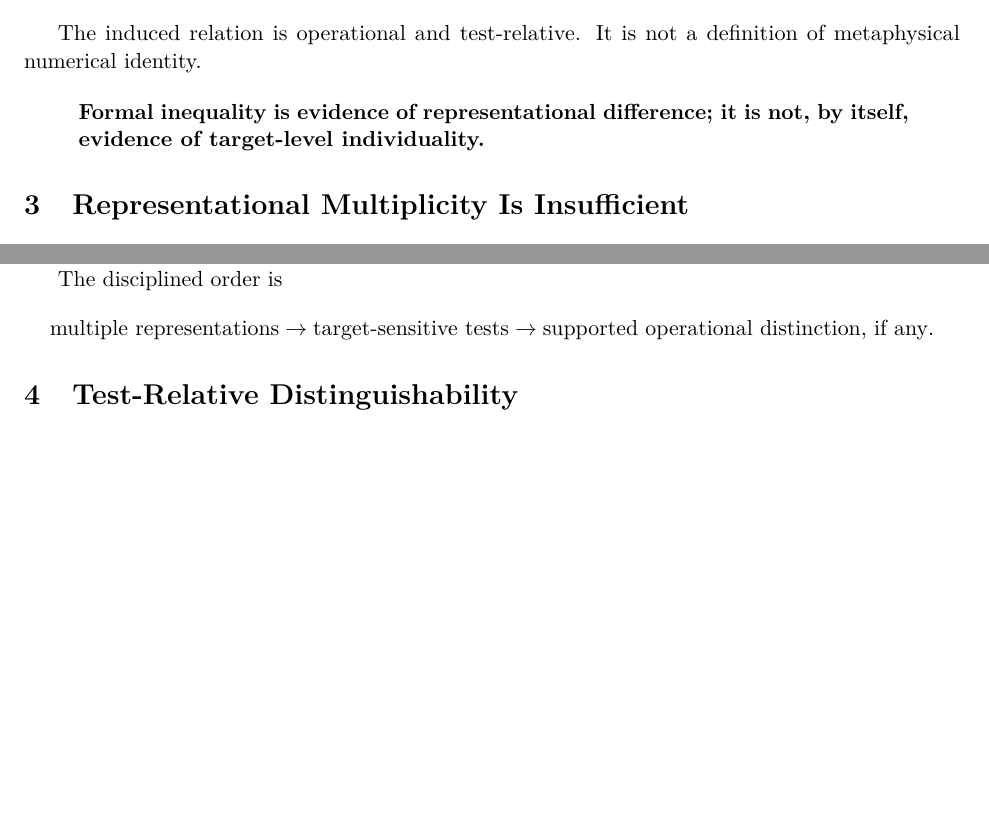
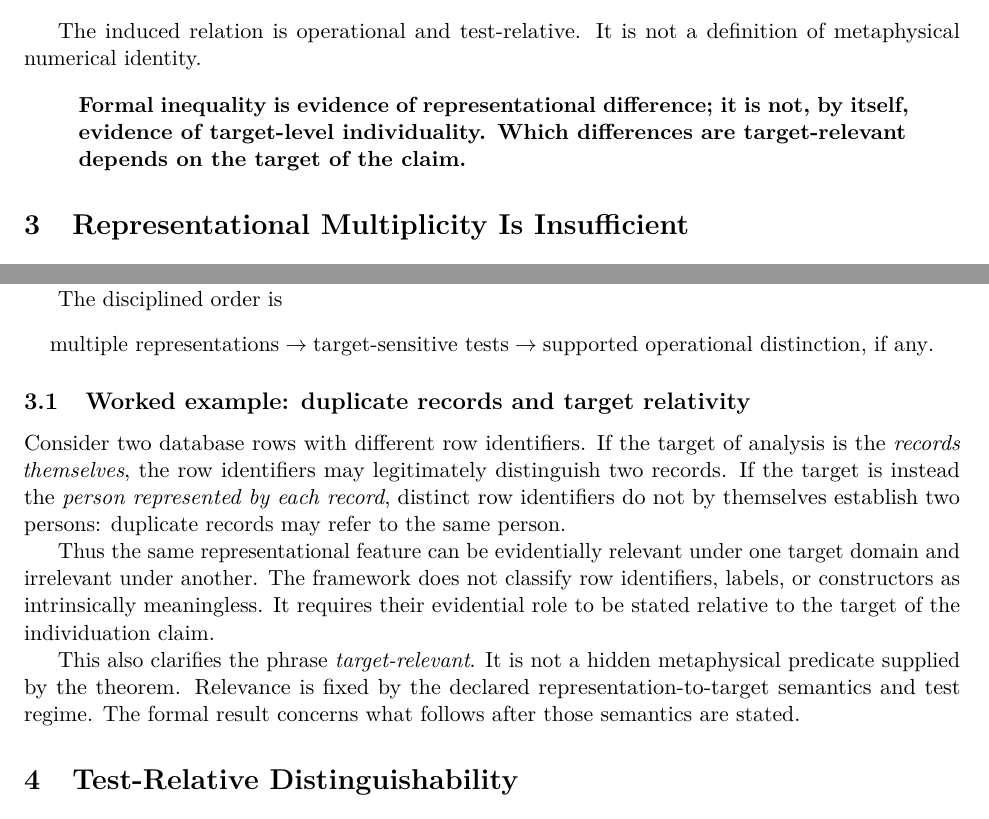
Before and after one commit to rinsakamo/relay-theory, a LaTeX paper (paper/main.tex): two parts of page 3 of 9 before the commit and two parts of page 3 of 10 after it, joined at a grey line, cut so that both start at the same text, the shorter picture padded with empty space. Compiled offline with pdfLaTeX.

Commit message:
Add target-relative worked example to Paper 1

```diff
--- a/paper/main.tex
+++ b/paper/main.tex
@@ -103,7 +103,7 @@ O(q,r(a)) \neq O(q,r(b)).
 The induced relation is operational and test-relative. It is not a definition of metaphysical numerical identity.
 
 \begin{quote}
-\textbf{Formal inequality is evidence of representational difference; it is not, by itself, evidence of target-level individuality.}
+\textbf{Formal inequality is evidence of representational difference; it is not, by itself, evidence of target-level individuality. Which differences are target-relevant depends on the target of the claim.}
 \end{quote}
 
 \section{Representational Multiplicity Is Insufficient}
@@ -128,6 +128,14 @@ The disciplined order is
 \to
 \text{supported operational distinction, if any}.
 \]
+
+\subsection{Worked example: duplicate records and target relativity}
+
+Consider two database rows with different row identifiers. If the target of analysis is the \emph{records themselves}, the row identifiers may legitimately distinguish two records. If the target is instead the \emph{person represented by each record}, distinct row identifiers do not by themselves establish two persons: duplicate records may refer to the same person.
+
+Thus the same representational feature can be evidentially relevant under one target domain and irrelevant under another. The framework does not classify row identifiers, labels, or constructors as intrinsically meaningless. It requires their evidential role to be stated relative to the target of the individuation claim.
+
+This also clarifies the phrase \emph{target-relevant}. It is not a hidden metaphysical predicate supplied by the theorem. Relevance is fixed by the declared representation-to-target semantics and test regime. The formal result concerns what follows after those semantics are stated.
 
 \section{Test-Relative Distinguishability}
 
```
Also changed, not shown: paper/main.tex (2 more changed lines).
